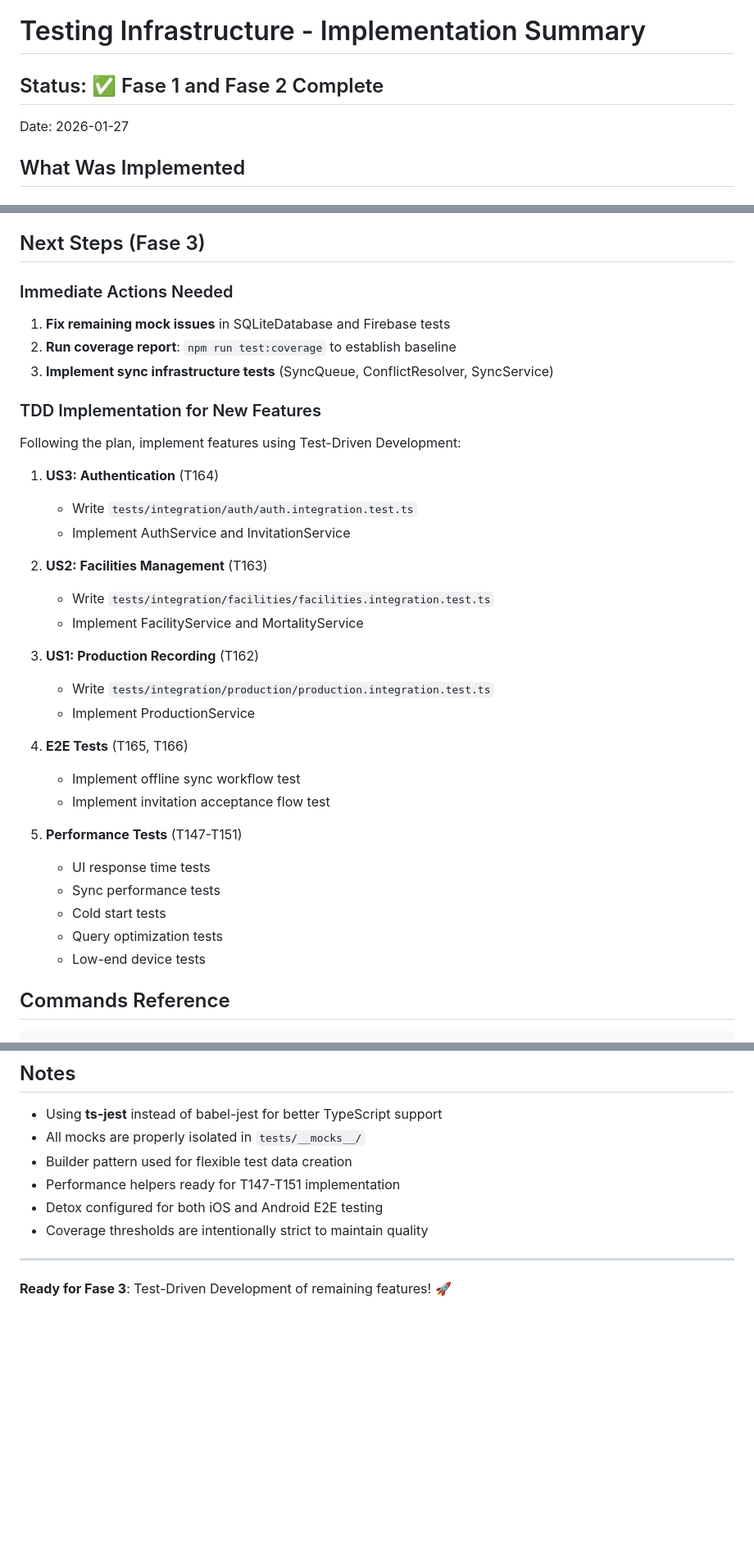
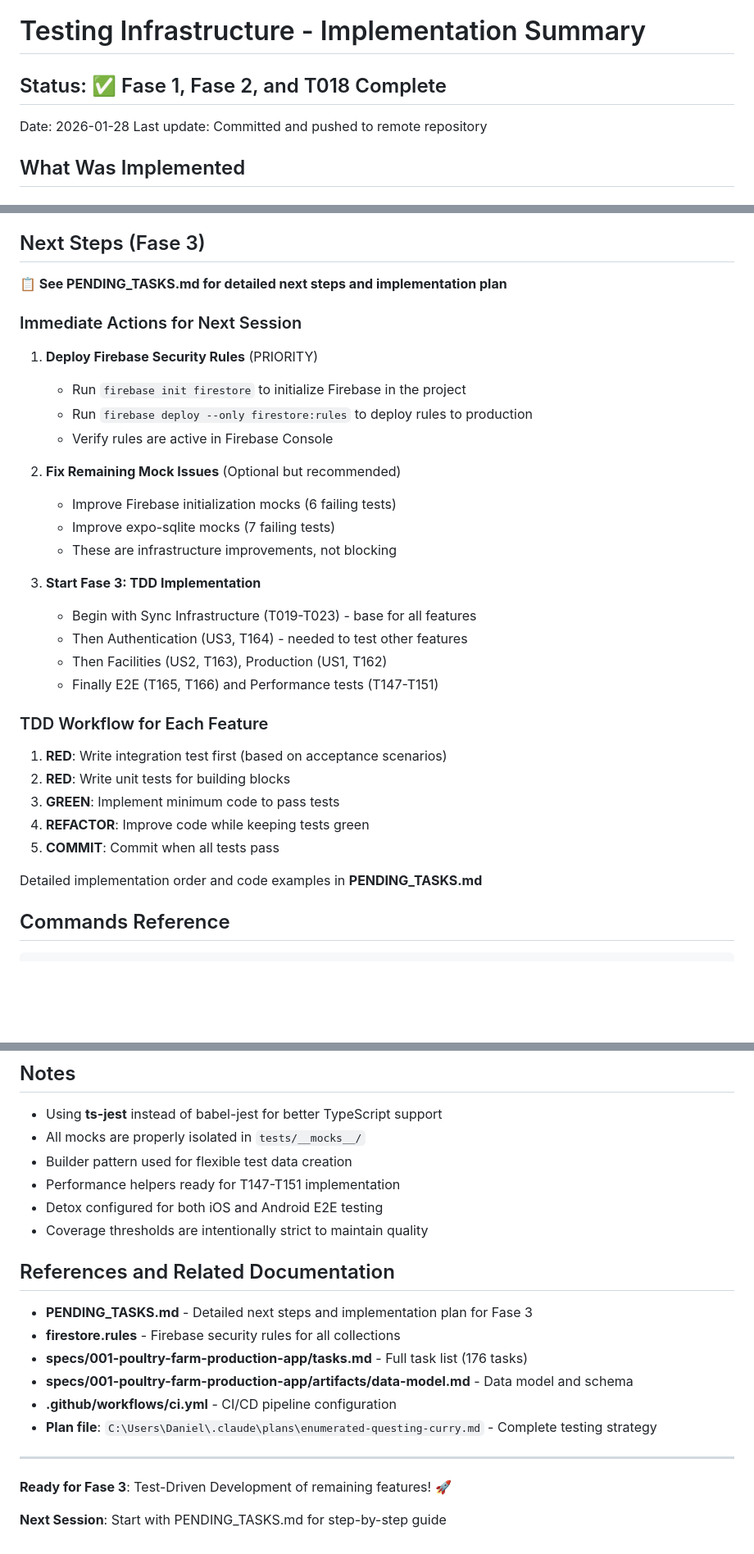
Before and after one commit to germanchuu/egg_production_management_app, a Markdown page: TESTING_SUMMARY.md, 3 parts joined by grey strips. Shown at 82% size. Rendered like a GitHub page; blank space fills up the shorter version.

```diff
--- a/TESTING_SUMMARY.md
+++ b/TESTING_SUMMARY.md
@@ -1,8 +1,9 @@
 # Testing Infrastructure - Implementation Summary
 
-## Status: ✅ Fase 1 and Fase 2 Complete
+## Status: ✅ Fase 1, Fase 2, and T018 Complete
 
-Date: 2026-01-27
+Date: 2026-01-28
+Last update: Committed and pushed to remote repository
 
 ## What Was Implemented
 
@@ -193,36 +227,35 @@ GitHub Actions workflow configured in `.github/workflows/ci.yml`:
 
 ## Next Steps (Fase 3)
 
-### Immediate Actions Needed
-1. **Fix remaining mock issues** in SQLiteDatabase and Firebase tests
-2. **Run coverage report**: `npm run test:coverage` to establish baseline
-3. **Implement sync infrastructure tests** (SyncQueue, ConflictResolver, SyncService)
+**📋 See PENDING_TASKS.md for detailed next steps and implementation plan**
 
-### TDD Implementation for New Features
-Following the plan, implement features using Test-Driven Development:
+### Immediate Actions for Next Session
 
-1. **US3: Authentication** (T164)
-   - Write `tests/integration/auth/auth.integration.test.ts`
-   - Implement AuthService and InvitationService
+1. **Deploy Firebase Security Rules** (PRIORITY)
+   - Run `firebase init firestore` to initialize Firebase in the project
+   - Run `firebase deploy --only firestore:rules` to deploy rules to production
+   - Verify rules are active in Firebase Console
 
-2. **US2: Facilities Management** (T163)
-   - Write `tests/integration/facilities/facilities.integration.test.ts`
-   - Implement FacilityService and MortalityService
+2. **Fix Remaining Mock Issues** (Optional but recommended)
+   - Improve Firebase initialization mocks (6 failing tests)
+   - Improve expo-sqlite mocks (7 failing tests)
+   - These are infrastructure improvements, not blocking
 
-3. **US1: Production Recording** (T162)
-   - Write `tests/integration/production/production.integration.test.ts`
-   - Implement ProductionService
+3. **Start Fase 3: TDD Implementation**
+   - Begin with Sync Infrastructure (T019-T023) - base for all features
+   - Then Authentication (US3, T164) - needed to test other features
+   - Then Facilities (US2, T163), Production (US1, T162)
+   - Finally E2E (T165, T166) and Performance tests (T147-T151)
 
-4. **E2E Tests** (T165, T166)
-   - Implement offline sync workflow test
-   - Implement invitation acceptance flow test
+### TDD Workflow for Each Feature
 
-5. **Performance Tests** (T147-T151)
-   - UI response time tests
-   - Sync performance tests
-   - Cold start tests
-   - Query optimization tests
-   - Low-end device tests
+1. **RED**: Write integration test first (based on acceptance scenarios)
+2. **RED**: Write unit tests for building blocks
+3. **GREEN**: Implement minimum code to pass tests
+4. **REFACTOR**: Improve code while keeping tests green
+5. **COMMIT**: Commit when all tests pass
+
+Detailed implementation order and code examples in **PENDING_TASKS.md**
 
 ## Commands Reference
 
@@ -281,6 +315,17 @@ Based on implemented tests for existing code (~15% of total codebase):
 - Detox configured for both iOS and Android E2E testing
 - Coverage thresholds are intentionally strict to maintain quality
 
+## References and Related Documentation
+
+- **PENDING_TASKS.md** - Detailed next steps and implementation plan for Fase 3
+- **firestore.rules** - Firebase security rules for all collections
+- **specs/001-poultry-farm-production-app/tasks.md** - Full task list (176 tasks)
+- **specs/001-poultry-farm-production-app/artifacts/data-model.md** - Data model and schema
+- **.github/workflows/ci.yml** - CI/CD pipeline configuration
+- **Plan file**: `C:\Users\Daniel\.claude\plans\enumerated-questing-curry.md` - Complete testing strategy
+
 ---
 
 **Ready for Fase 3**: Test-Driven Development of remaining features! 🚀
+
+**Next Session**: Start with PENDING_TASKS.md for step-by-step guide
```
Also changed, not shown: other parts of TESTING_SUMMARY.md (+36 -2 lines), PENDING_TASKS.md (added, +287 -0 lines).
